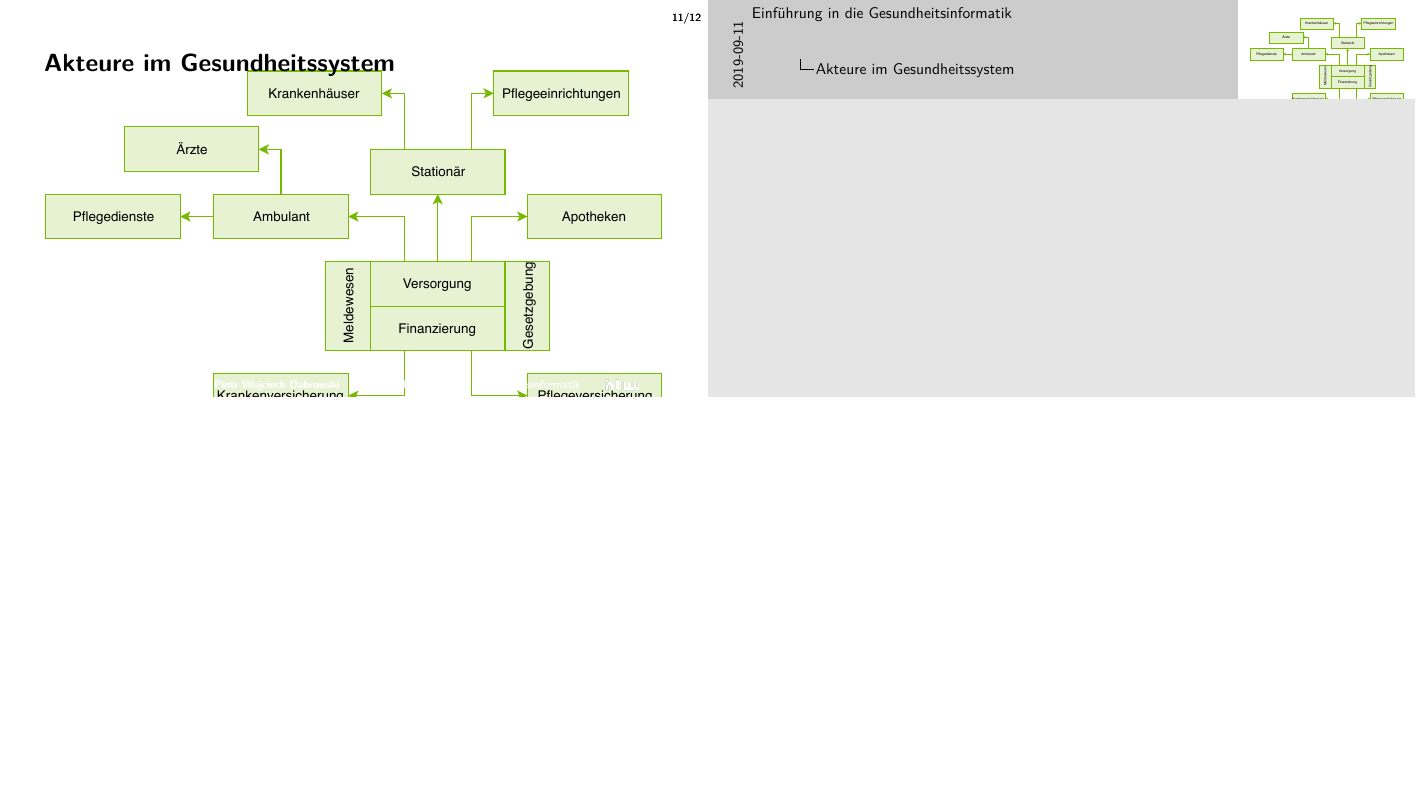
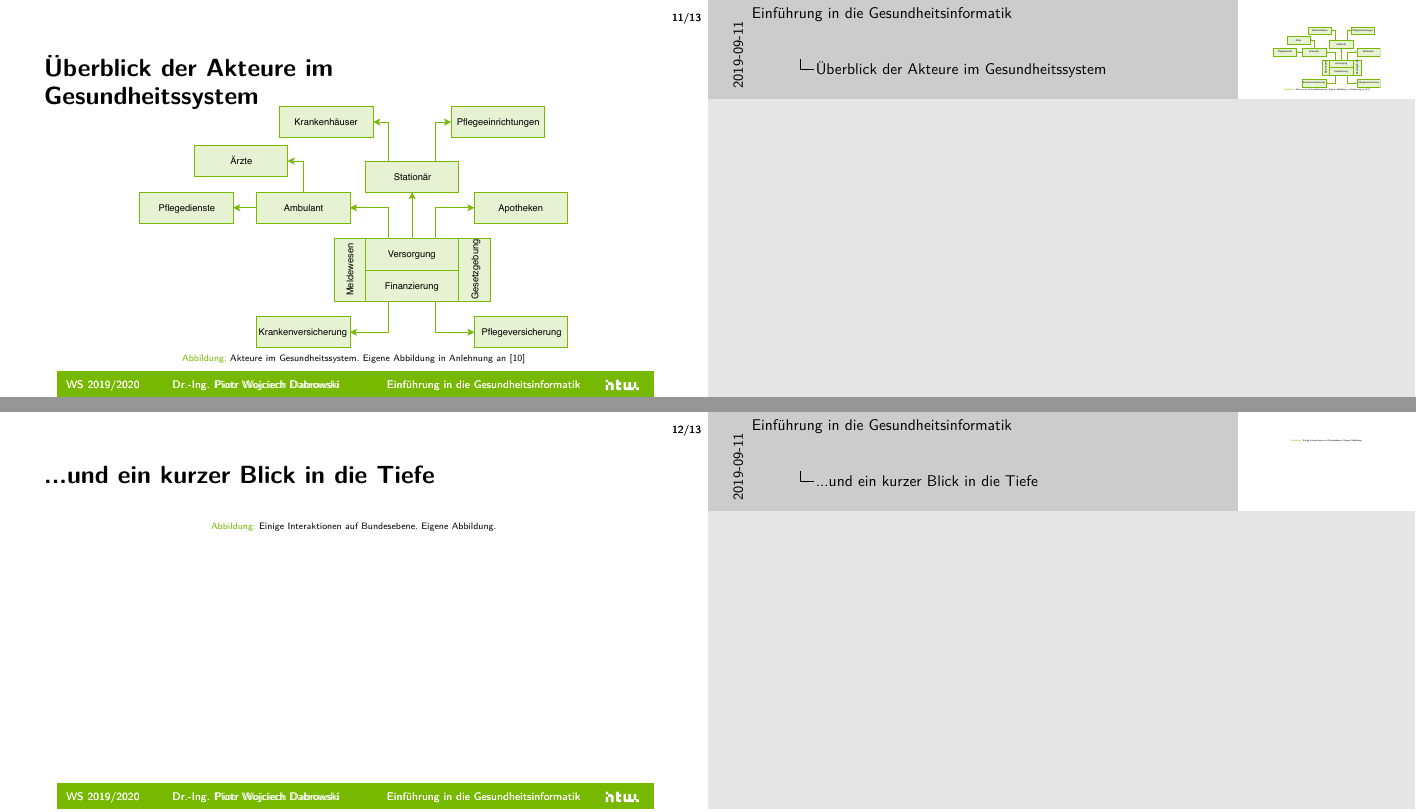
Before and after one commit to dabrowskiw/VL-EinfuehrungGesundheitsinformatik, LaTeX slides (slides.tex): page 41 of 42 before the commit and pages 41 and 42 of 43 after it, the two joined at a grey line, the shorter picture padded with empty space. Compiled offline with pdfLaTeX.

Commit message:
Update on Overleaf.

```diff
--- a/slides.tex
+++ b/slides.tex
@@ -372,10 +372,20 @@
     }
 \end{frame}
 
-\begin{frame}{Akteure im Gesundheitssystem}
-\vspace{-0.5cm}
-\includegraphics[width=\textwidth]{Bilder/Gesundheitssystem.pdf}
+\begin{frame}{Überblick der Akteure im Gesundheitssystem}
+   \begin{figure}[h!]
+    \includegraphics[height=5.5cm]{Bilder/Gesundheitssystem.pdf}
+     \caption{Akteure im Gesundheitssystem. Eigene Abbildung in Anlehnung an \cite{SmartHealth}}
+   \end{figure}
 \end{frame}
+
+\begin{frame}{...und ein kurzer Blick in die Tiefe}
+   \begin{figure}[h!]
+%    \includegraphics[height=5.5cm]{Bilder/Gesundheitssystem.pdf}
+     \caption{Einige Interaktionen auf Bundesebene. Eigene Abbildung.}
+   \end{figure}
+\end{frame}
+
 \begin{frame}{Bildquellen}
 \printbibliography
 \end{frame}
```
Also changed, not shown: Bilder/imagesources.bib (+9 -0 lines).
